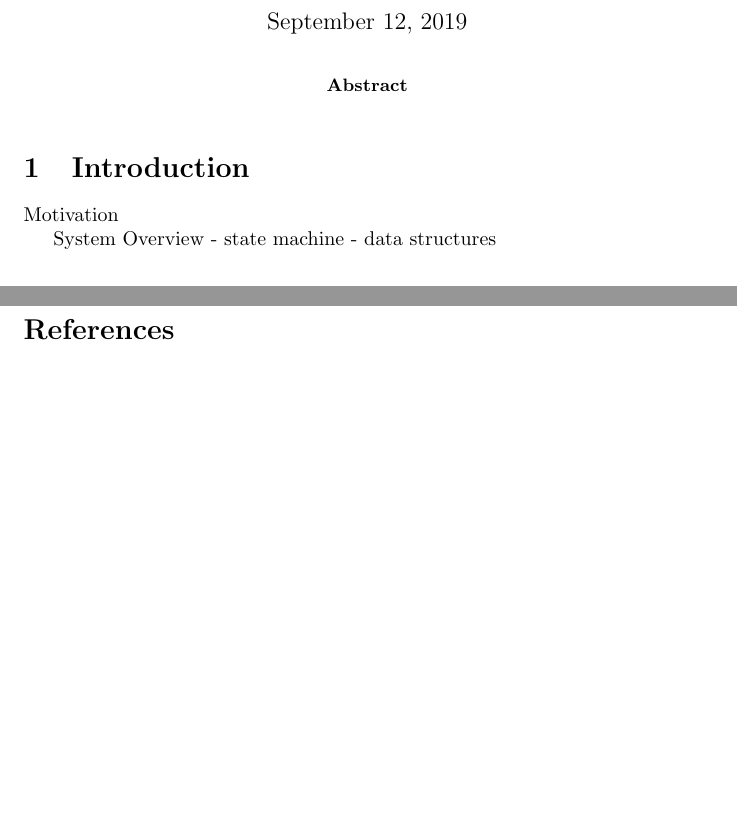
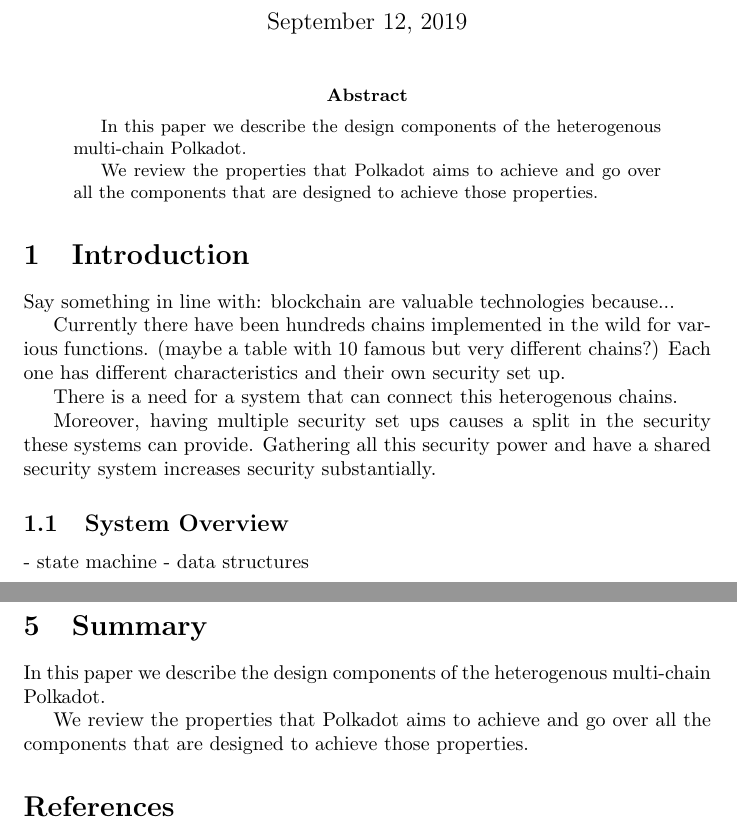
Before and after one commit to w3f/research, a LaTeX paper (docs/polkadot/Polkadot-OverviewPaper/main.tex, which reads docs/polkadot/Polkadot-OverviewPaper/introduction.tex, docs/polkadot/Polkadot-OverviewPaper/summary.tex): two parts of pages 1 and 16 of 16, joined at a grey line, cut so that both start at the same text, the shorter picture padded with empty space. Compiled offline with pdfLaTeX.

Commit message:
small changes

```diff
--- a/docs/polkadot/Polkadot-OverviewPaper/introduction.tex
+++ b/docs/polkadot/Polkadot-OverviewPaper/introduction.tex
@@ -1,6 +1,16 @@
 \section{Introduction}
-Motivation
+Say something in line with: blockchain are valuable technologies because...
 
-System Overview
+Currently there have been hundreds chains implemented in the wild for various functions.
+(maybe a table with 10 famous but very different chains?)
+Each one has different characteristics and their own security set up.
+
+There is a need for a system that can connect this heterogenous chains.
+
+Moreover, having multiple security set ups causes a split in the security these systems can provide.
+Gathering all this security power and have a shared security system increases security substantially.
+
+
+\subsection{System Overview}
 - state machine
 - data structures
--- a/docs/polkadot/Polkadot-OverviewPaper/main.tex
+++ b/docs/polkadot/Polkadot-OverviewPaper/main.tex
@@ -40,6 +40,10 @@
 \maketitle
 
 \begin{abstract}
+In this paper we describe the design components of the heterogenous multi-chain Polkadot.
+
+We review the properties that Polkadot aims to achieve and go over all the components that are designed to achieve those properties.
+
 \end{abstract}
 
 
--- a/docs/polkadot/Polkadot-OverviewPaper/summary.tex
+++ b/docs/polkadot/Polkadot-OverviewPaper/summary.tex
@@ -0,0 +1,4 @@
+\section{Summary}
+In this paper we describe the design components of the heterogenous multi-chain Polkadot.
+
+We review the properties that Polkadot aims to achieve and go over all the components that are designed to achieve those properties.
```
Also changed, not shown: docs/polkadot/Polkadot-OverviewPaper/main.pdf (added).
